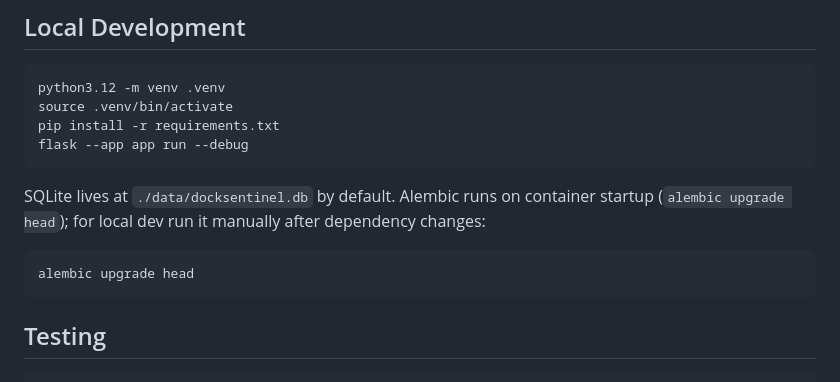
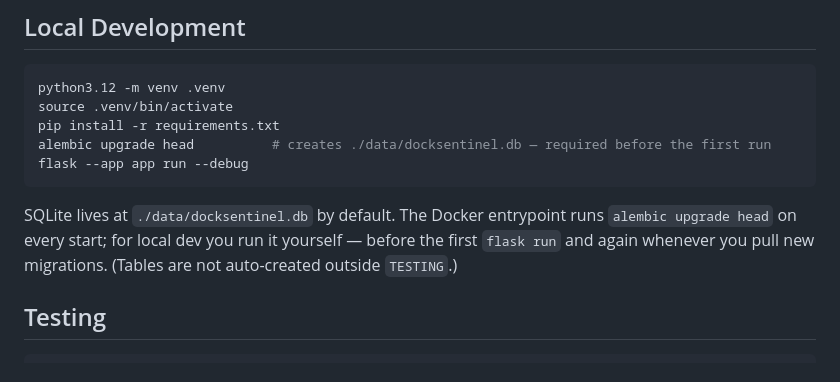
Before and after one commit to rohanpandula/DockSentinel, a Markdown page: README.md, the part around the change. GitHub-like rendering.

Commit message:
docs: local dev must run alembic before first flask run

````diff
--- a/README.md
+++ b/README.md
@@ -241,14 +241,11 @@ alembic.ini
 python3.12 -m venv .venv
 source .venv/bin/activate
 pip install -r requirements.txt
+alembic upgrade head          # creates ./data/docksentinel.db — required before the first run
 flask --app app run --debug
 ```
 
-SQLite lives at `./data/docksentinel.db` by default. Alembic runs on container startup (`alembic upgrade head`); for local dev run it manually after dependency changes:
-
-```bash
-alembic upgrade head
-```
+SQLite lives at `./data/docksentinel.db` by default. The Docker entrypoint runs `alembic upgrade head` on every start; for local dev you run it yourself — before the first `flask run` and again whenever you pull new migrations. (Tables are not auto-created outside `TESTING`.)
 
 ## Testing
 
````
